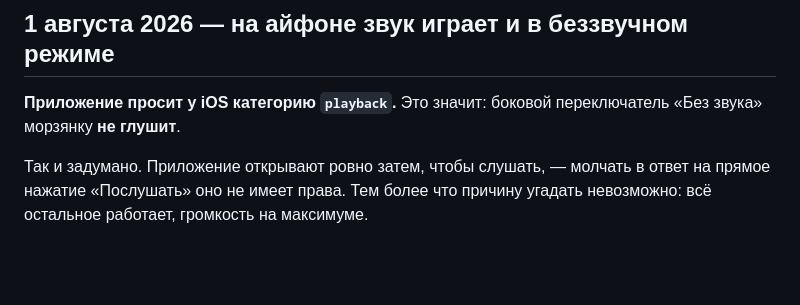
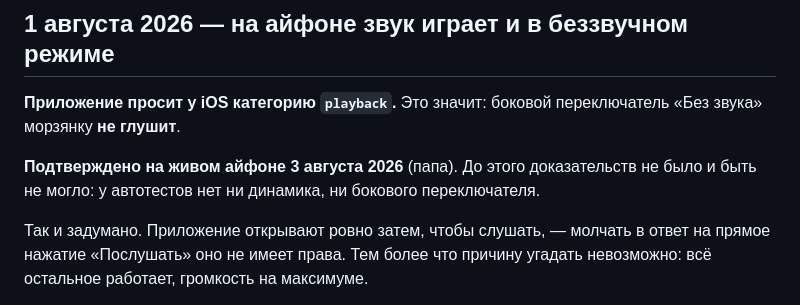
Before and after one commit to kbumanskiy/boni-m, a Markdown page: РЕШЕНИЯ.md, the part around the change. GitHub-like rendering; blank space fills up the shorter version.

```diff
--- a/РЕШЕНИЯ.md
+++ b/РЕШЕНИЯ.md
@@ -8,6 +8,9 @@
 
 **Приложение просит у iOS категорию `playback`.** Это значит: боковой
 переключатель «Без звука» морзянку **не глушит**.
+
+**Подтверждено на живом айфоне 3 августа 2026** (папа). До этого доказательств
+не было и быть не могло: у автотестов нет ни динамика, ни бокового переключателя.
 
 Так и задумано. Приложение открывают ровно затем, чтобы слушать, — молчать
 в ответ на прямое нажатие «Послушать» оно не имеет права. Тем более что причину
```
Also changed, not shown: СТАТУС.md (+20 -10 lines).
